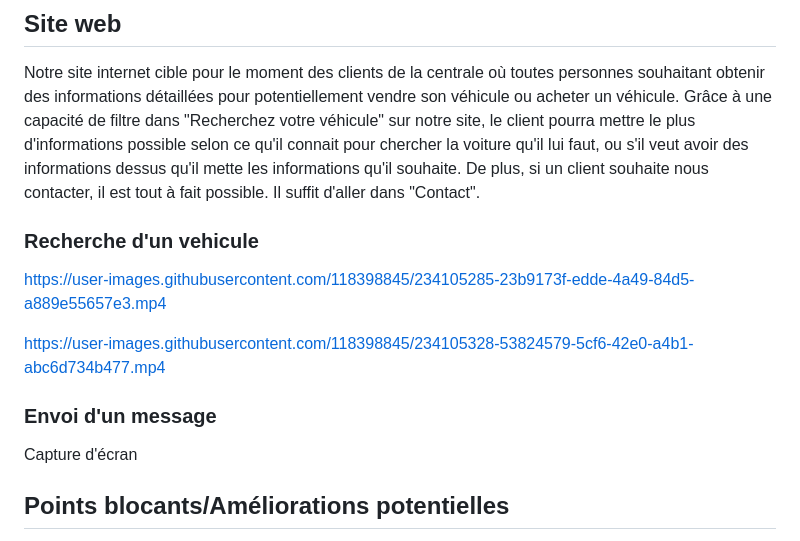
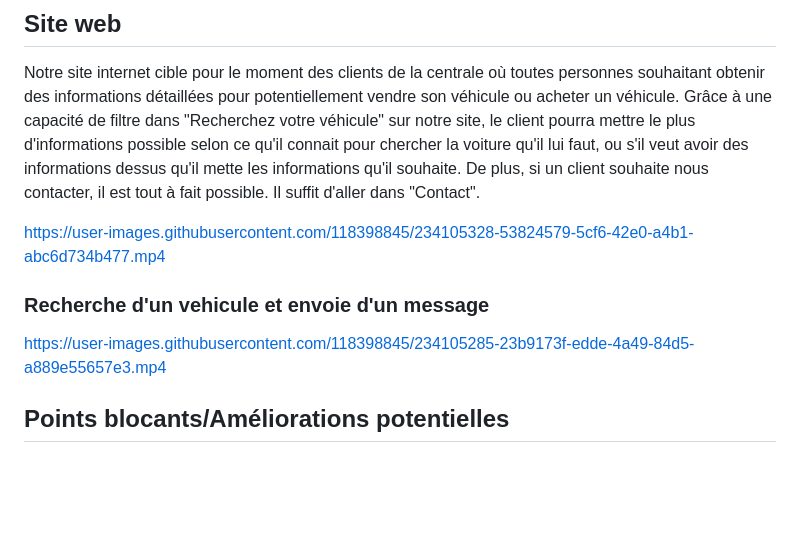
Before and after one commit to Ynshmd/Stroke-Finance, a Markdown page: README.md, the part around the change. Rendered like a GitHub page; blank space fills up the shorter version.

```diff
--- a/README.md
+++ b/README.md
@@ -112,19 +112,15 @@ Pour lancer MongoDBCompass il suffit de lancer l'application .
 Notre site internet cible pour le moment des clients de la centrale où toutes personnes souhaitant obtenir des informations détaillées pour potentiellement vendre son véhicule ou acheter un véhicule. Grâce à une capacité de filtre dans "Recherchez votre véhicule" sur notre site, le client pourra mettre le plus d'informations possible selon ce qu'il connait pour chercher la voiture qu'il lui faut, ou s'il veut avoir des informations dessus qu'il mette les informations qu'il souhaite.
 De plus, si un client souhaite nous contacter, il est tout à fait possible. Il suffit d'aller dans "Contact".
 
-### Recherche d'un vehicule
+https://user-images.githubusercontent.com/118398845/234105328-53824579-5cf6-42e0-a4b1-abc6d734b477.mp4
+
+### Recherche d'un vehicule et envoie d'un message
 
 
 
 https://user-images.githubusercontent.com/118398845/234105285-23b9173f-edde-4a49-84d5-a889e55657e3.mp4
 
 
-https://user-images.githubusercontent.com/118398845/234105328-53824579-5cf6-42e0-a4b1-abc6d734b477.mp4
-
-
-
-### Envoi d'un message
-   Capture d'écran
 
 ## Points blocants/Améliorations potentielles
 
```
